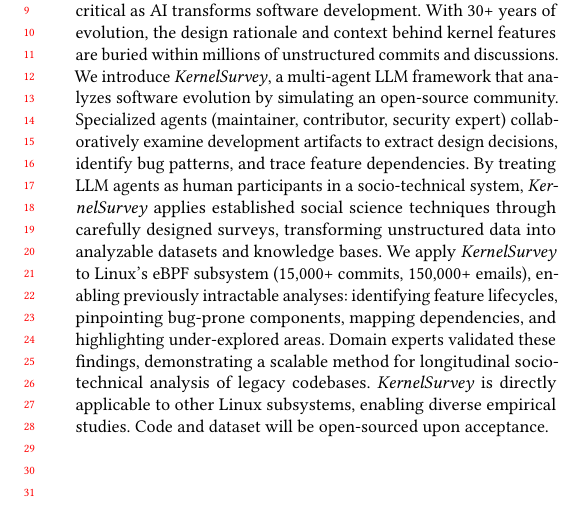
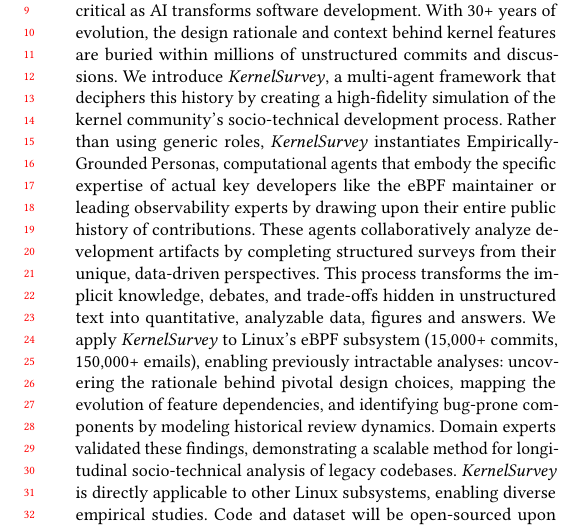
Before and after one commit to yunwei37/code-survey-kernel-llm, a LaTeX paper (conference_101719.tex): part of one column of page 1 of 8, cut so that both start at the same text. Compiled offline with pdfLaTeX.

Commit message:
Updates from Overleaf

```diff
--- a/conference_101719.tex
+++ b/conference_101719.tex
@@ -101,7 +101,10 @@
 
 
 \begin{abstract}
-Understanding large-scale legacy systems like the Linux kernel is critical as AI transforms software development. With 30+ years of evolution, the design rationale and context behind kernel features are buried within millions of unstructured commits and discussions. We introduce \sys, a multi-agent LLM framework that analyzes software evolution by simulating an open-source community. Specialized agents (maintainer, contributor, security expert) collaboratively examine development artifacts to extract design decisions, identify bug patterns, and trace feature dependencies. By treating LLM agents as human participants in a socio-technical system, \sys applies established social science techniques through carefully designed surveys, transforming unstructured data into analyzable datasets and knowledge bases. We apply \sys to Linux's eBPF subsystem (15,000+ commits, 150,000+ emails), enabling previously intractable analyses: identifying feature lifecycles, pinpointing bug-prone components, mapping dependencies, and highlighting under-explored areas. Domain experts validated these findings, demonstrating a scalable method for longitudinal socio-technical analysis of legacy codebases. \sys is directly applicable to other Linux subsystems, enabling diverse empirical studies. Code and dataset will be open-sourced upon acceptance.
+
+Understanding large-scale legacy systems like the Linux kernel is critical as AI transforms software development. With 30+ years of evolution, the design rationale and context behind kernel features are buried within millions of unstructured commits and discussions. We introduce \sys, a multi-agent framework that deciphers this history by creating a high-fidelity simulation of the kernel community's socio-technical development process. Rather than using generic roles, \sys instantiates Empirically-Grounded Personas, computational agents that embody the specific expertise of actual key developers like the eBPF maintainer or leading observability experts by drawing upon their entire public history of contributions. These agents collaboratively analyze development artifacts by completing structured surveys from their unique, data-driven perspectives. This process transforms the implicit knowledge, debates, and trade-offs hidden in unstructured text into quantitative, analyzable data, figures and answers. We apply \sys to Linux's eBPF subsystem (15,000+ commits, 150,000+ emails), enabling previously intractable analyses: uncovering the rationale behind pivotal design choices, mapping the evolution of feature dependencies, and identifying bug-prone components by modeling historical review dynamics. Domain experts validated these findings, demonstrating a scalable method for longitudinal socio-technical analysis of legacy codebases. \sys is directly applicable to other Linux subsystems, enabling diverse empirical studies. Code and dataset will be open-sourced upon acceptance.
+
+%Understanding large-scale legacy systems like the Linux kernel is critical as AI transforms software development. With 30+ years of evolution, the design rationale and context behind kernel features are buried within millions of unstructured commits and discussions. We introduce \sys, a multi-agent LLM framework that analyzes software evolution by simulating an open-source community. Specialized agents (maintainer, contributor, security expert) collaboratively examine development artifacts to extract design decisions, identify bug patterns, and trace feature dependencies. By treating LLM agents as human participants in a socio-technical system, \sys applies established social science techniques through carefully designed surveys, transforming unstructured data into analyzable datasets and knowledge bases. We apply \sys to Linux's eBPF subsystem (15,000+ commits, 150,000+ emails), enabling previously intractable analyses: identifying feature lifecycles, pinpointing bug-prone components, mapping dependencies, and highlighting under-explored areas. Domain experts validated these findings, demonstrating a scalable method for longitudinal socio-technical analysis of legacy codebases. \sys is directly applicable to other Linux subsystems, enabling diverse empirical studies. Code and dataset will be open-sourced upon acceptance.
 \end{abstract}
 
 \maketitle
```
